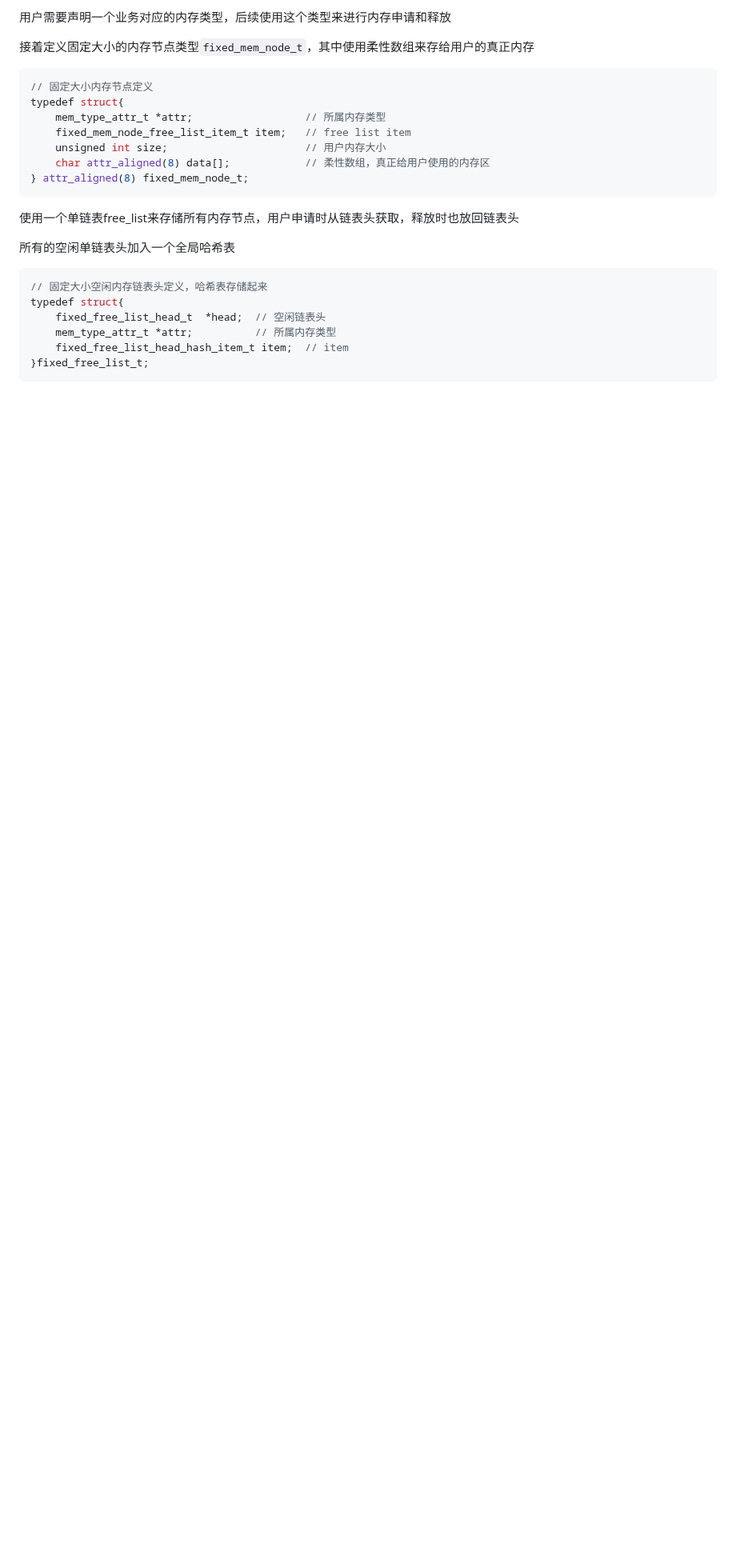
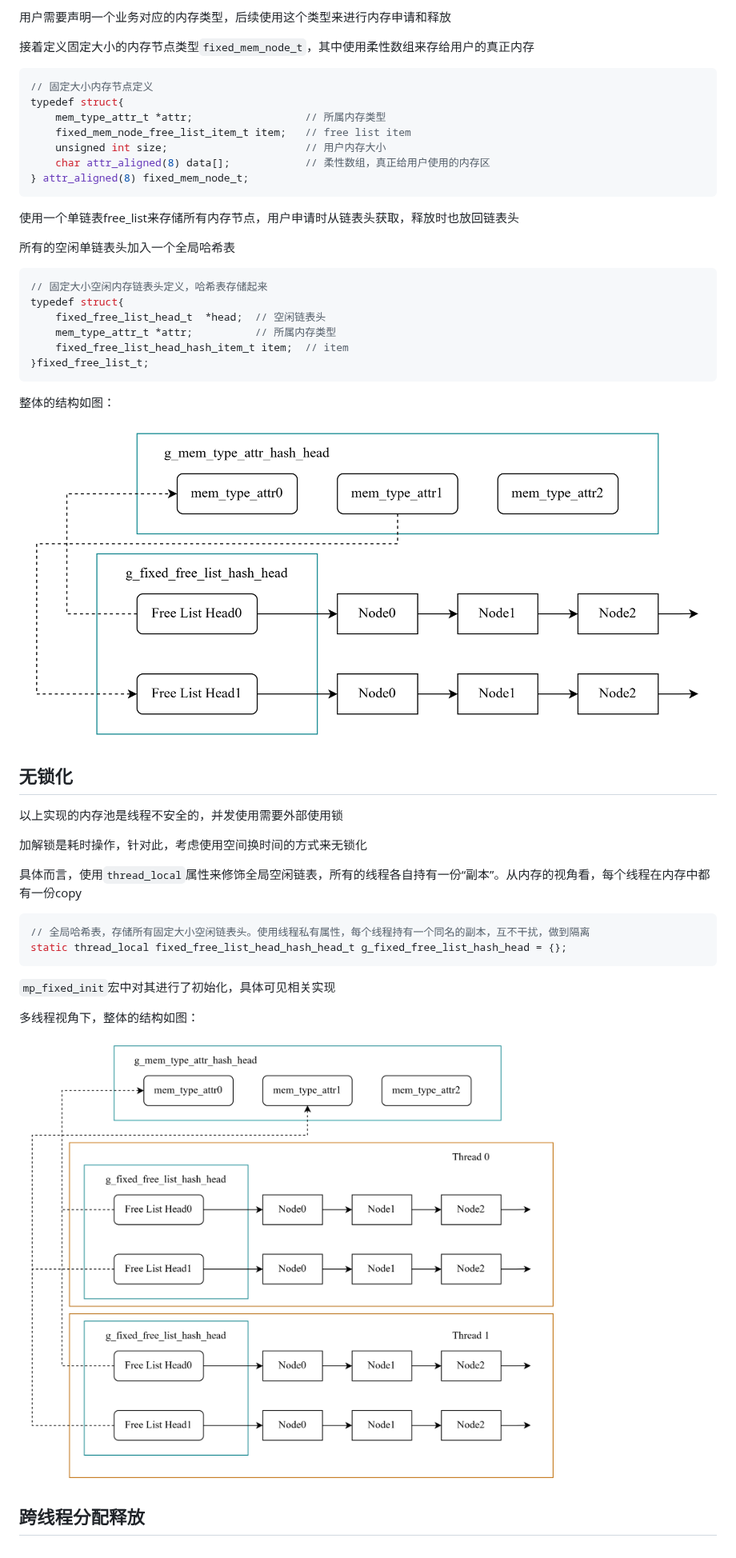
Before and after one commit to iammcai/misc-c, a Markdown page: docs/mp/mp.md, the part around one of its changes. Shown at 80% size. Drawn GitHub-style; pictures changed too: docs/images/mp_struct.png (added), docs/images/mp_struct_multi_thread.png (added); blank space fills up the shorter version.

Commit message:
[mp] mp support multi thread isolation
内存池添加线程间隔离，支持多线程场景同一线程内部分配释放

````diff
--- a/docs/mp/mp.md
+++ b/docs/mp/mp.md
@@ -43,3 +43,28 @@ typedef struct{
     fixed_free_list_head_hash_item_t item;  // item
 }fixed_free_list_t;
 ```
+
+整体的结构如图：
+
+![mp_struct](../images/mp_struct.png)
+
+## 无锁化
+
+以上实现的内存池是线程不安全的，并发使用需要外部使用锁
+
+加解锁是耗时操作，针对此，考虑使用空间换时间的方式来无锁化
+
+具体而言，使用`thread_local`属性来修饰全局空闲链表，所有的线程各自持有一份“副本”。从内存的视角看，每个线程在内存中都有一份copy
+
+```C
+// 全局哈希表，存储所有固定大小空闲链表头。使用线程私有属性，每个线程持有一个同名的副本，互不干扰，做到隔离
+static thread_local fixed_free_list_head_hash_head_t g_fixed_free_list_hash_head = {};
+```
+
+`mp_fixed_init`宏中对其进行了初始化，具体可见相关实现
+
+多线程视角下，整体的结构如图：
+
+![mp_struct_multi_thread](../images/mp_struct_multi_thread.png)
+
+## 跨线程分配释放
````
Also changed, not shown: other parts of docs/mp/mp.md (+1 -1 lines), 5 other files.
